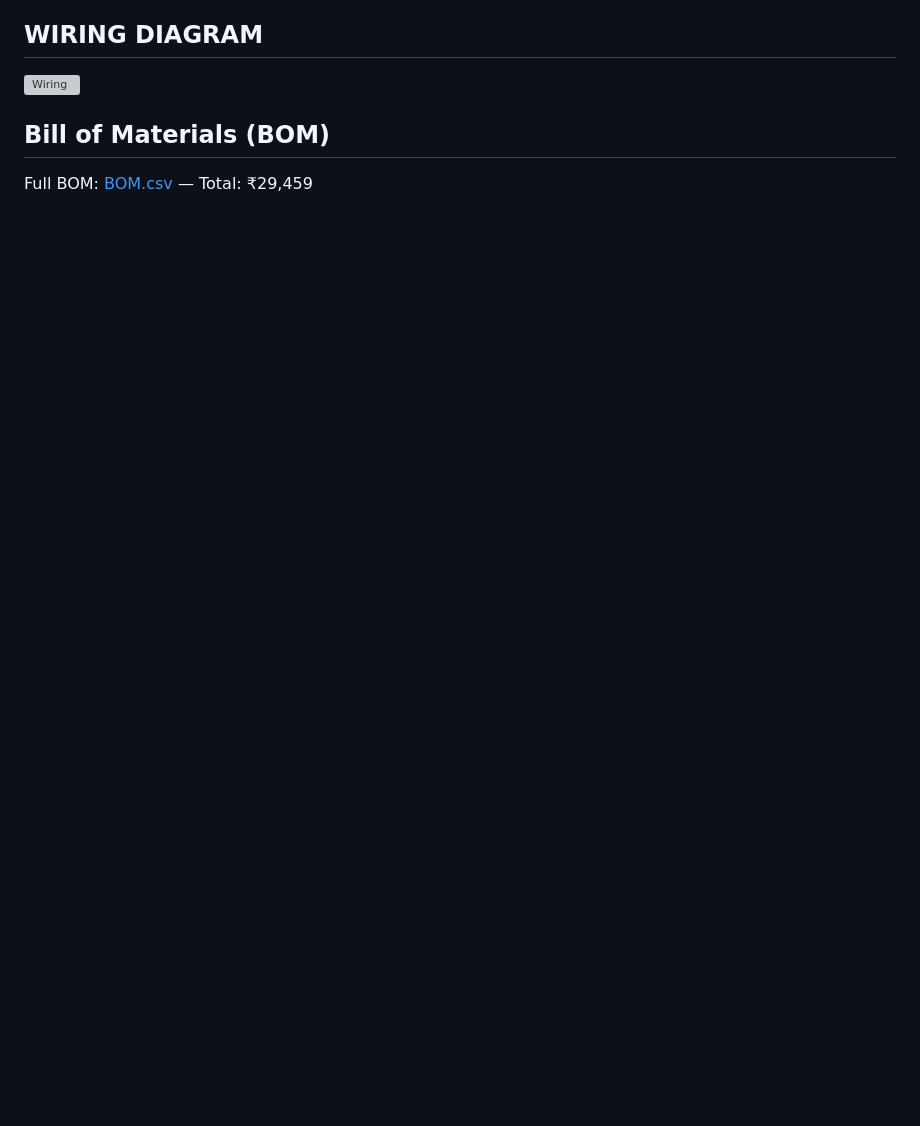
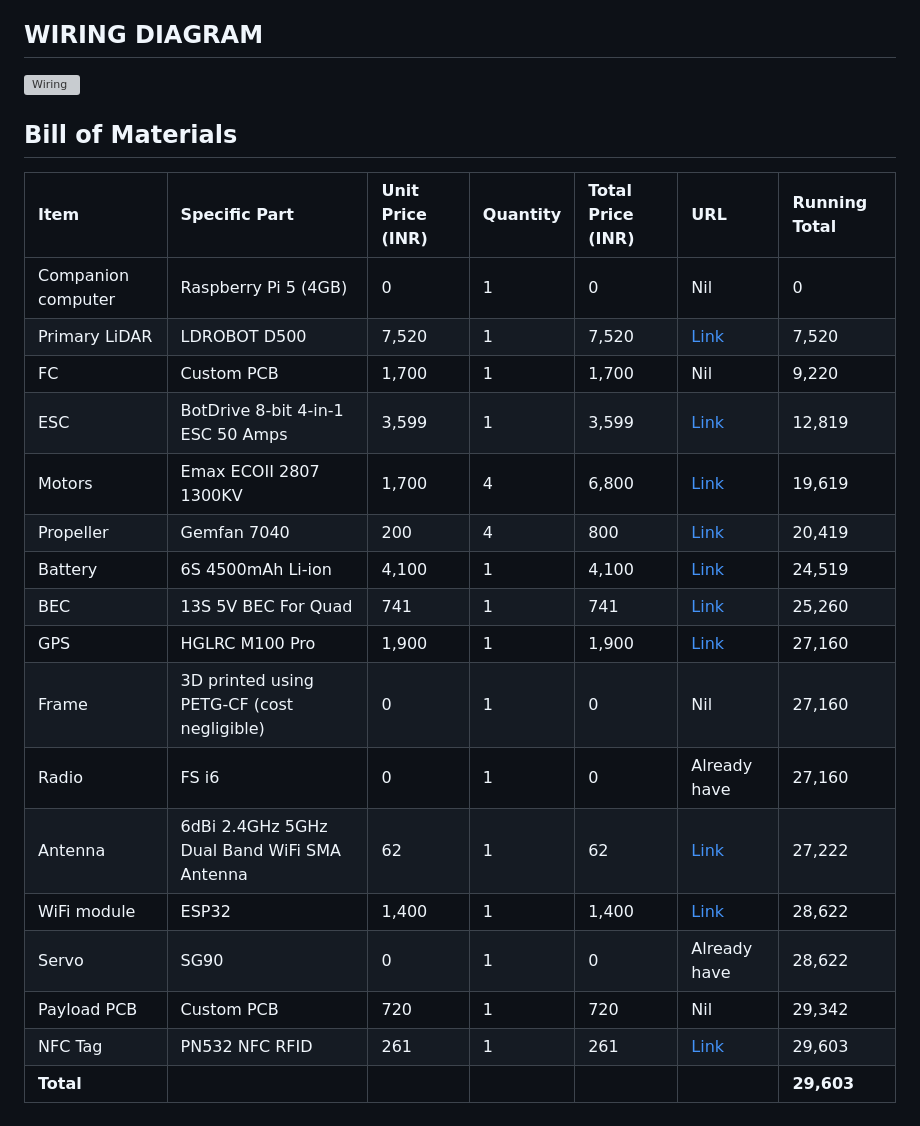
Before and after one commit to Daksh-Saksena/Street-Safe, a Markdown page: README.md, the part around the change. Drawn GitHub-style; blank space fills up the shorter version; grey boxes are pictures that could not be loaded.

```diff
--- a/README.md
+++ b/README.md
@@ -67,6 +67,23 @@ We couldnt export the 3D model with the electronics
 ## WIRING DIAGRAM
 ![Wiring](docs/Wiring-Diagram.png)
 
-## Bill of Materials (BOM)
-
-Full BOM: [BOM.csv](BOM.csv) — Total: ₹29,459
+## Bill of Materials
+| Item | Specific Part | Unit Price (INR) | Quantity | Total Price (INR) | URL | Running Total |
+| :--- | :--- | :--- | :--- | :--- | :--- | :--- |
+| Companion computer | Raspberry Pi 5 (4GB) | 0 | 1 | 0 | Nil | 0 |
+| Primary LiDAR | LDROBOT D500 | 7,520 | 1 | 7,520 | [Link](https://robu.in/product/ldrobot-dtof-lidar-stl-19p-360-omni-directional-lidar/) | 7,520 |
+| FC | Custom PCB | 1,700 | 1 | 1,700 | Nil | 9,220 |
+| ESC | BotDrive 8-bit 4-in-1 ESC 50 Amps | 3,599 | 1 | 3,599 | [Link](https://robu.in/product/botdrive-8-bit-4-in-1-esc-50-a/) | 12,819 |
+| Motors | Emax ECOII 2807 1300KV | 1,700 | 4 | 6,800 | [Link](https://hitechxyz.in/products/emax-ecoii-2807-1300kv-brushless-motor) | 19,619 |
+| Propeller | Gemfan 7040 | 200 | 4 | 800 | [Link](https://hitechxyz.in/products/pro-range-propellers-7040-flash-pc-3-blade-propellers-2cw-2ccw-black) | 20,419 |
+| Battery | 6S 4500mAh Li-ion | 4,100 | 1 | 4,100 | [Link](https://robu.in/product/pro-range-inr-21700-p45b-22-2v-4500mah-6s1p-35a-45a-discharge-li-ion-drone-battery-pack/) | 24,519 |
+| BEC | 13S 5V BEC For Quad | 741 | 1 | 741 | [Link](https://www.flyrobo.in/yrrc-2-13s-5v-5a-bec-module?tracking=ads) | 25,260 |
+| GPS | HGLRC M100 Pro | 1,900 | 1 | 1,900 | [Link](https://robu.in/product/hglrc-m100-pro-gps/) | 27,160 |
+| Frame | 3D printed using PETG-CF (cost negligible) | 0 | 1 | 0 | Nil | 27,160 |
+| Radio | FS i6 | 0 | 1 | 0 | Already have | 27,160 |
+| Antenna | 6dBi 2.4GHz 5GHz Dual Band WiFi SMA Antenna | 62 | 1 | 62 | [Link](https://robocraze.com/products/6dbi-2-4ghz-5ghz-dual-band-wifi-rp-sma-antenna-20cm-u-fl-ipex-cable) | 27,222 |
+| WiFi module | ESP32 | 1,400 | 1 | 1,400 | [Link](https://robocraze.com/products/wifi-kit-32) | 28,622 |
+| Servo | SG90 | 0 | 1 | 0 | Already have | 28,622 |
+| Payload PCB | Custom PCB | 720 | 1 | 720 | Nil | 29,342 |
+| NFC Tag | PN532 NFC RFID | 261 | 1 | 261 | [Link](https://www.flyrobo.in/pn532-nfc-rfid-module-v3-kit?tracking=ads) | 29,603 |
+| **Total** |  |  |  |  |  | **29,603** |
```
